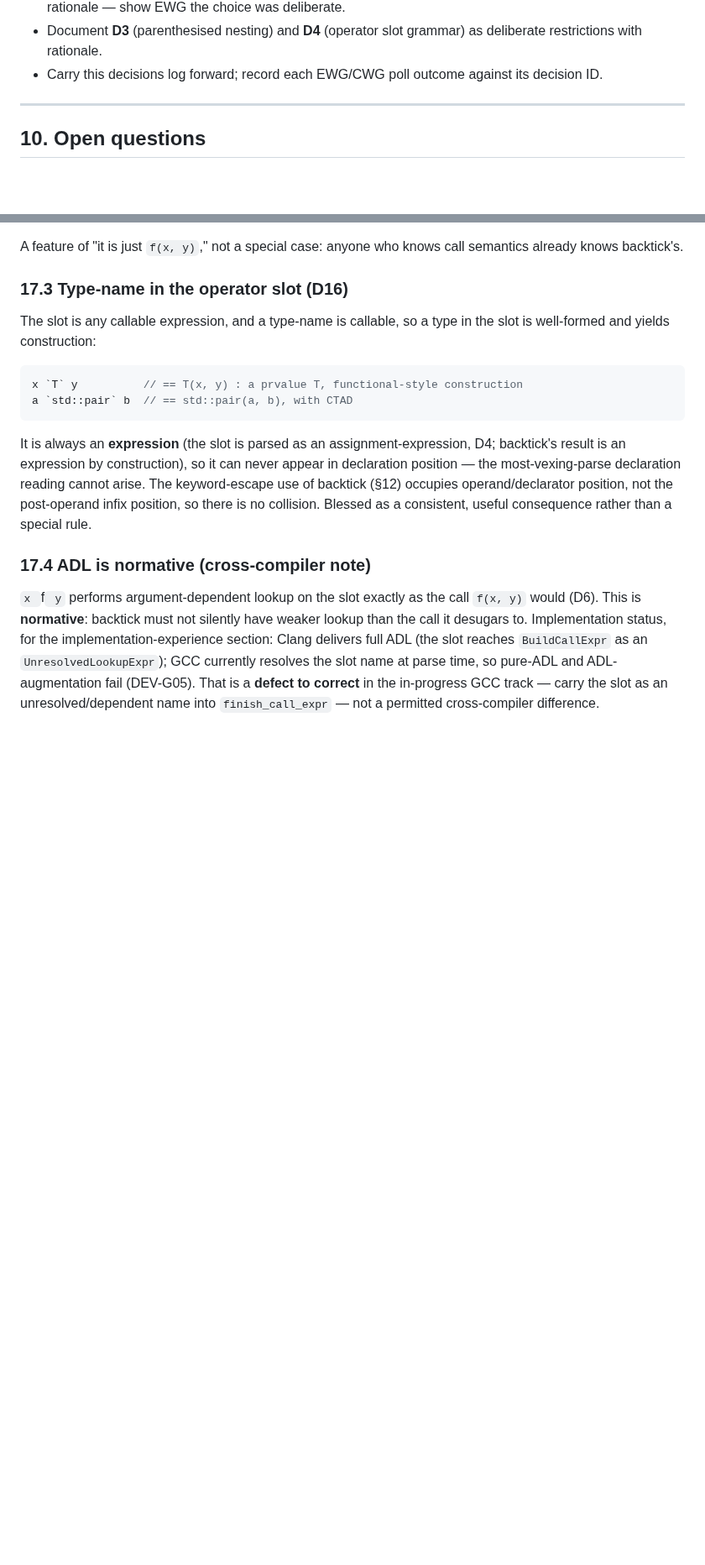
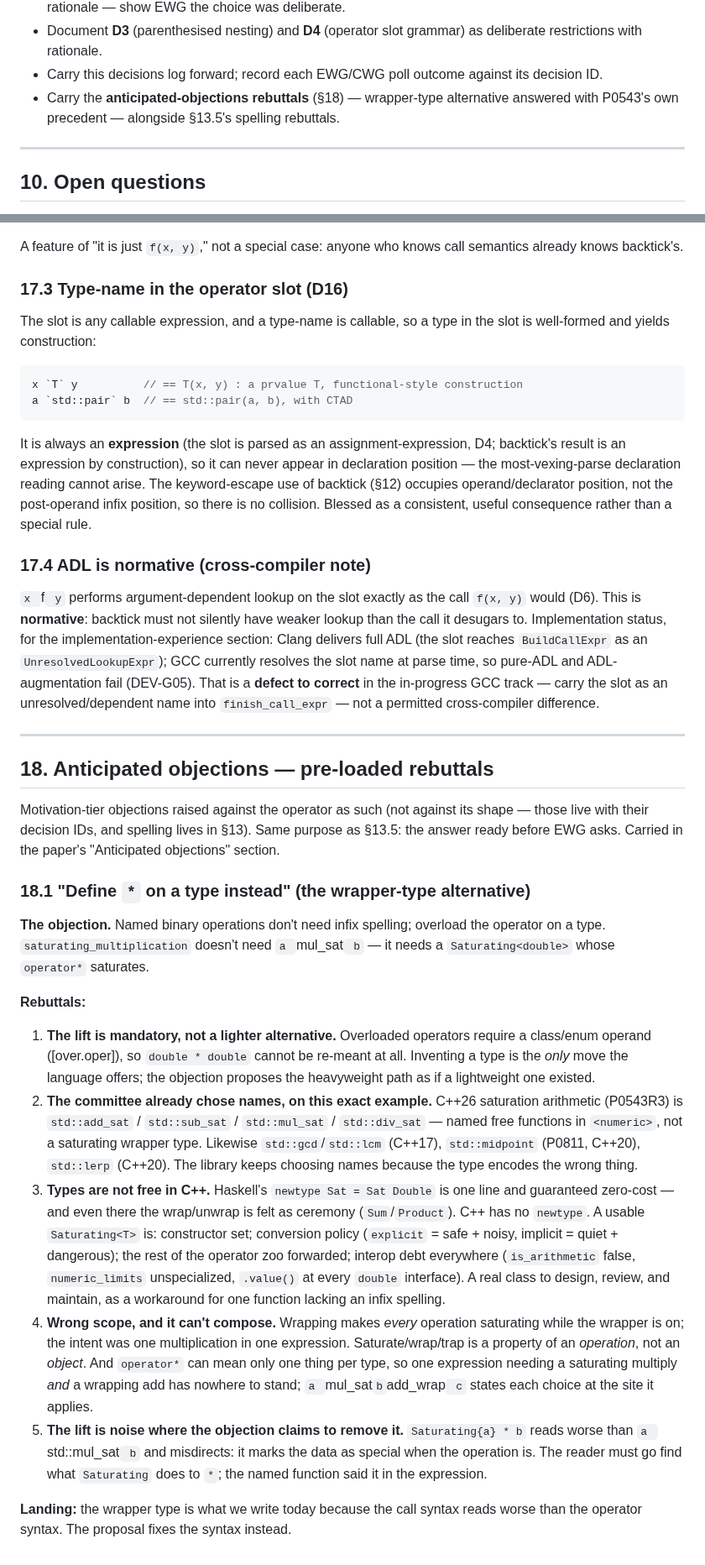
Before and after one commit to steve-downey/backtick, a Markdown page: docs/backtick-operator-design.md, 2 parts joined by grey strips. Shown at 84% size. Drawn GitHub-style; blank space fills up the shorter version.

Commit message:
docs: add §18 anticipated objections — wrapper-type rebuttal
New §18 pre-loads motivation-tier rebuttals (mirroring §13.5's spelling
rebuttals), starting with 18.1: "define * on a type instead". Answered
by: the lift is mandatory ([over.oper] needs a class/enum operand), the
committee already chose named functions on this exact example (P0543
add_sat/mul_sat; gcd, midpoint, lerp), C++ has no newtype so wrapper
types are costly, the type is the wrong scope and cannot compose
per-operation choices, and the lift marks the data special when the
operation is. §9 gains a pointer so the paper carries §18.

```diff
--- a/docs/backtick-operator-design.md
+++ b/docs/backtick-operator-design.md
@@ -261,6 +261,9 @@ and port.
   as deliberate restrictions with rationale.
 - Carry this decisions log forward; record each EWG/CWG poll outcome
   against its decision ID.
+- Carry the **anticipated-objections rebuttals** (§18) — wrapper-type
+  alternative answered with P0543's own precedent — alongside §13.5's
+  spelling rebuttals.
 
 ---
 
@@ -1009,3 +1012,58 @@ name at parse time, so pure-ADL and ADL-augmentation fail (DEV-G05). That is a
 **defect to correct** in the in-progress GCC track — carry the slot as an
 unresolved/dependent name into `finish_call_expr` — not a permitted
 cross-compiler difference.
+
+---
+
+## 18. Anticipated objections — pre-loaded rebuttals
+
+Motivation-tier objections raised against the operator as such (not against
+its shape — those live with their decision IDs, and spelling lives in §13).
+Same purpose as §13.5: the answer ready before EWG asks. Carried in the
+paper's "Anticipated objections" section.
+
+### 18.1 "Define `*` on a type instead" (the wrapper-type alternative)
+
+**The objection.** Named binary operations don't need infix spelling;
+overload the operator on a type. `saturating_multiplication` doesn't need
+`a `mul_sat` b` — it needs a `Saturating<double>` whose `operator*`
+saturates.
+
+**Rebuttals:**
+
+1. **The lift is mandatory, not a lighter alternative.** Overloaded
+   operators require a class/enum operand ([over.oper]), so `double *
+   double` cannot be re-meant at all. Inventing a type is the *only* move
+   the language offers; the objection proposes the heavyweight path as if a
+   lightweight one existed.
+2. **The committee already chose names, on this exact example.** C++26
+   saturation arithmetic (P0543R3) is `std::add_sat` / `std::sub_sat` /
+   `std::mul_sat` / `std::div_sat` — named free functions in `<numeric>`,
+   not a saturating wrapper type. Likewise `std::gcd`/`std::lcm` (C++17),
+   `std::midpoint` (P0811, C++20), `std::lerp` (C++20). The library keeps
+   choosing names because the type encodes the wrong thing.
+3. **Types are not free in C++.** Haskell's `newtype Sat = Sat Double` is
+   one line and guaranteed zero-cost — and even there the wrap/unwrap is
+   felt as ceremony (`Sum`/`Product`). C++ has no `newtype`. A usable
+   `Saturating<T>` is: constructor set; conversion policy (`explicit` =
+   safe + noisy, implicit = quiet + dangerous); the rest of the operator
+   zoo forwarded; interop debt everywhere (`is_arithmetic` false,
+   `numeric_limits` unspecialized, `.value()` at every `double` interface).
+   A real class to design, review, and maintain, as a workaround for one
+   function lacking an infix spelling.
+4. **Wrong scope, and it can't compose.** Wrapping makes *every* operation
+   saturating while the wrapper is on; the intent was one multiplication in
+   one expression. Saturate/wrap/trap is a property of an *operation*, not
+   an *object*. And `operator*` can mean only one thing per type, so one
+   expression needing a saturating multiply *and* a wrapping add has
+   nowhere to stand; `a `mul_sat` b `add_wrap` c` states each choice at the
+   site it applies.
+5. **The lift is noise where the objection claims to remove it.**
+   `Saturating{a} * b` reads worse than `a `std::mul_sat` b` and
+   misdirects: it marks the data as special when the operation is. The
+   reader must go find what `Saturating` does to `*`; the named function
+   said it in the expression.
+
+**Landing:** the wrapper type is what we write today because the call
+syntax reads worse than the operator syntax. The proposal fixes the syntax
+instead.
```
